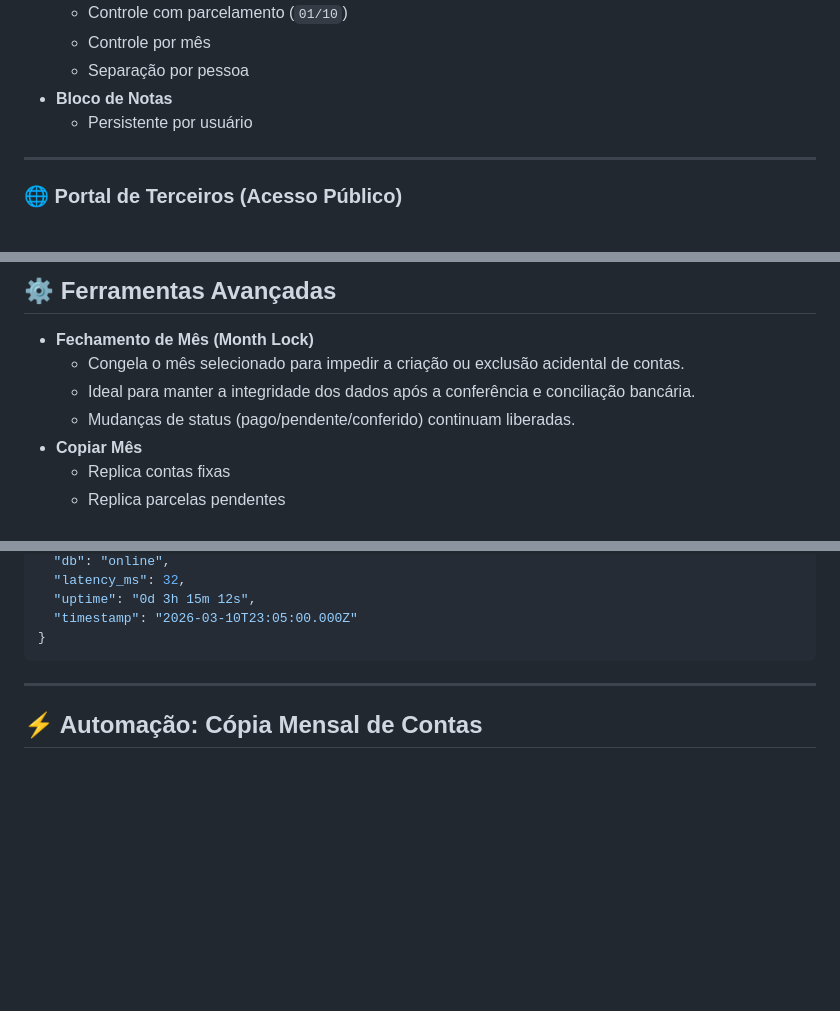
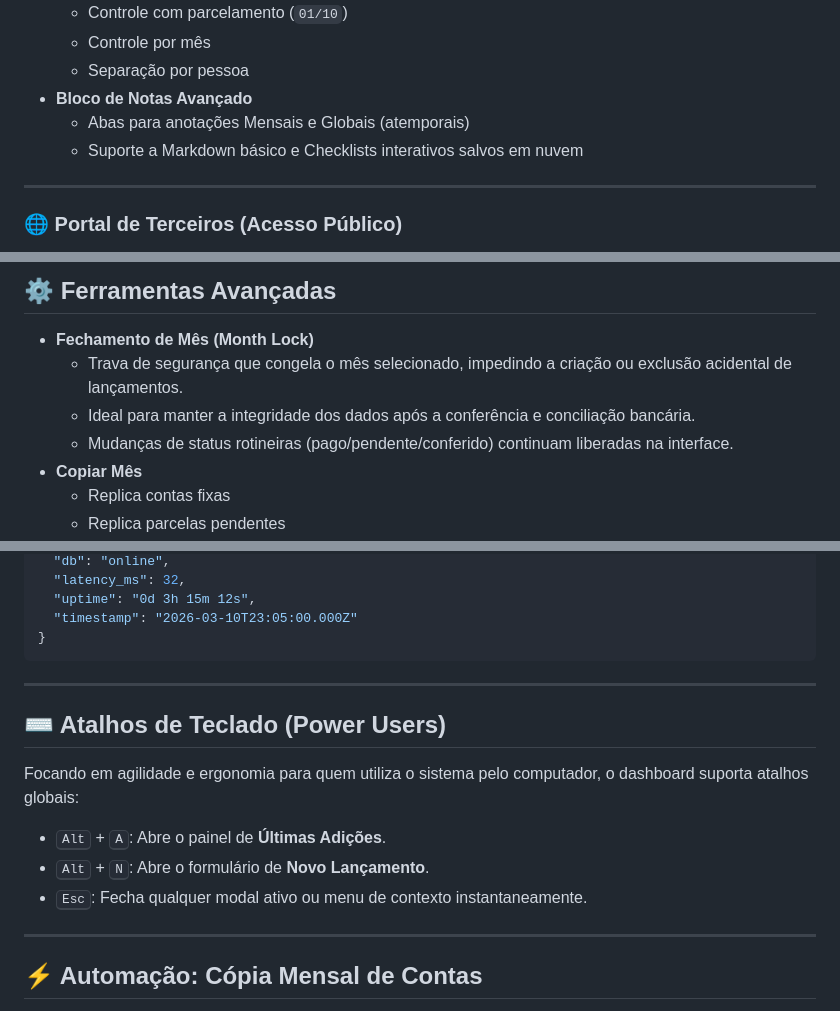
Before and after one commit to dougllassillva27/contas-a-pagar2, a Markdown page: README.md, 3 parts joined by grey strips. GitHub-like rendering; blank space fills up the shorter version.

Commit message:
- docs(readme): Atualiza a seção do Bloco de Notas detalhando o suporte a abas globais, Markdown e checklists. - docs(readme): Adiciona nova seção dedicada aos "Atalhos de Teclado" documentando as ações focadas em produtividade (Alt+A, Alt+N, Esc). - docs(readme): Refina a descrição da ferramenta de Fechamento de Mês (Month Lock) destacando seu papel como trava de segurança na conciliação bancária.

````diff
--- a/README.md
+++ b/README.md
@@ -39,8 +39,9 @@ Originalmente desenvolvido em SQL Server local, foi modernizado para PostgreSQL
   - Controle com parcelamento (`01/10`)
   - Controle por mês
   - Separação por pessoa
-- **Bloco de Notas**
-  - Persistente por usuário
+- **Bloco de Notas Avançado**
+  - Abas para anotações Mensais e Globais (atemporais)
+  - Suporte a Markdown básico e Checklists interativos salvos em nuvem
 
 ---
 
@@ -69,9 +70,9 @@ Originalmente desenvolvido em SQL Server local, foi modernizado para PostgreSQL
 ## ⚙️ Ferramentas Avançadas
 
 - **Fechamento de Mês (Month Lock)**
-  - Congela o mês selecionado para impedir a criação ou exclusão acidental de contas.
+  - Trava de segurança que congela o mês selecionado, impedindo a criação ou exclusão acidental de lançamentos.
   - Ideal para manter a integridade dos dados após a conferência e conciliação bancária.
-  - Mudanças de status (pago/pendente/conferido) continuam liberadas.
+  - Mudanças de status rotineiras (pago/pendente/conferido) continuam liberadas na interface.
 - **Copiar Mês**
   - Replica contas fixas
   - Replica parcelas pendentes
@@ -135,6 +136,16 @@ O projeto possui um endpoint de health check pensado para:
   "timestamp": "2026-03-10T23:05:00.000Z"
 }
 ```
+
+---
+
+## ⌨️ Atalhos de Teclado (Power Users)
+
+Focando em agilidade e ergonomia para quem utiliza o sistema pelo computador, o dashboard suporta atalhos globais:
+
+- <kbd>Alt</kbd> + <kbd>A</kbd>: Abre o painel de **Últimas Adições**.
+- <kbd>Alt</kbd> + <kbd>N</kbd>: Abre o formulário de **Novo Lançamento**.
+- <kbd>Esc</kbd>: Fecha qualquer modal ativo ou menu de contexto instantaneamente.
 
 ---
 
````
